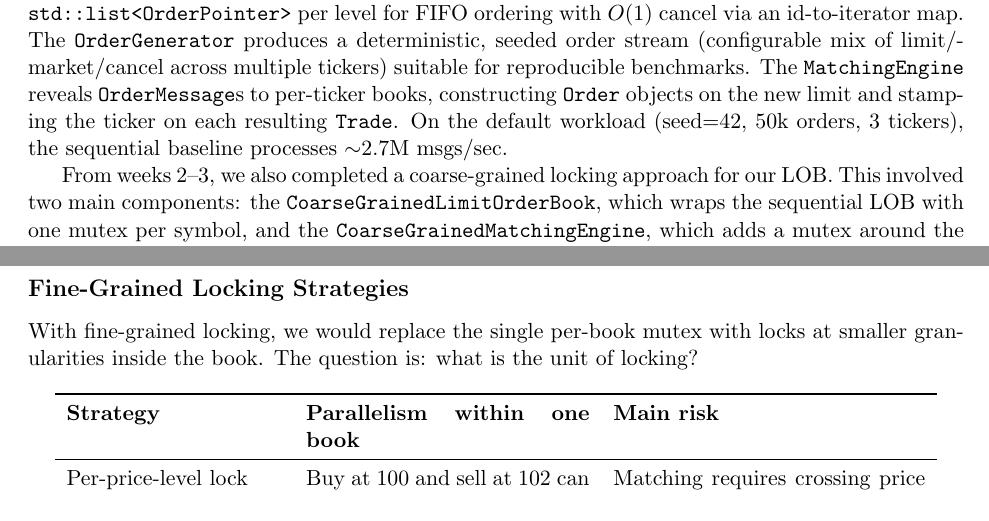
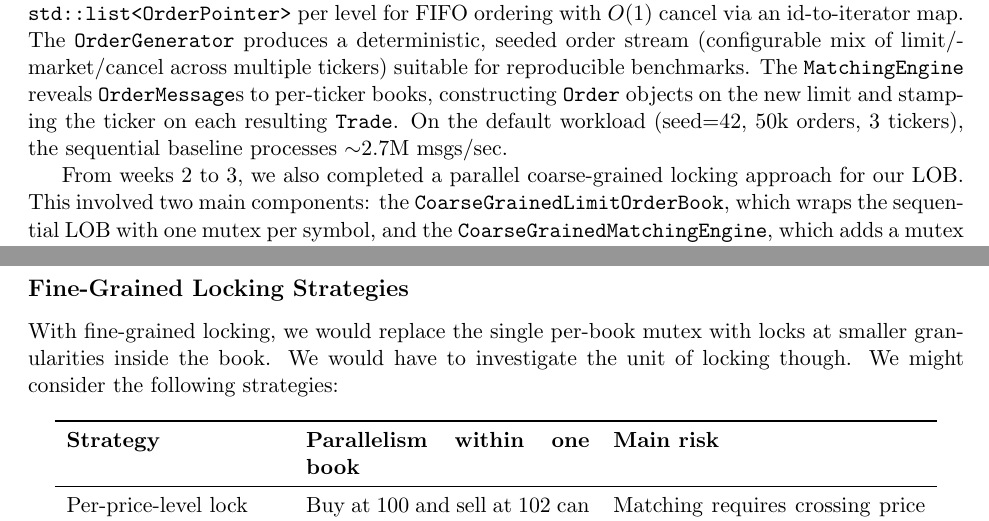
Before and after one commit to leeleeian/418-final, a LaTeX document (Milestone.tex): two parts of pages 1 and 5 of 6, joined at a grey line, cut so that both start at the same text. Compiled offline with pdfLaTeX.

Commit message:
sync milestone pdf from md

```diff
--- a/Milestone.tex
+++ b/Milestone.tex
@@ -40,7 +40,7 @@
 
 From week~1, we built a correct, single-threaded baseline matching engine and the supporting infrastructure for benchmarking and regression testing. We established a core pipeline: \textbf{OrderGenerator $\rightarrow$ MatchingEngine $\rightarrow$ LimitOrderBook}. Shared primitive types (\texttt{Id}, \texttt{Price}, \texttt{Quantity}, \texttt{Side}) live in a single \texttt{Types.h} so all modules agree on widths. The \texttt{Order} class tracks resting state (initial/remaining quantity, fill status). The \texttt{LimitOrderBook} implements price--time priority matching using \texttt{std::map<Price, PriceLevel>} for $O(\log M)$ level access and \texttt{std::list<OrderPointer>} per level for FIFO ordering with $O(1)$ cancel via an id-to-iterator map. The \texttt{OrderGenerator} produces a deterministic, seeded order stream (configurable mix of limit/market/cancel across multiple tickers) suitable for reproducible benchmarks. The \texttt{MatchingEngine} reveals \texttt{OrderMessage}s to per-ticker books, constructing \texttt{Order} objects on the new limit and stamping the ticker on each resulting \texttt{Trade}. On the default workload (seed=42, 50k orders, 3~tickers), the sequential baseline processes $\sim$2.7M~msgs/sec.
 
-From weeks~2--3, we also completed a coarse-grained locking approach for our LOB. This involved two main components: the \texttt{CoarseGrainedLimitOrderBook}, which wraps the sequential LOB with one mutex per symbol, and the \texttt{CoarseGrainedMatchingEngine}, which adds a mutex around the lazy per-ticker book map. There is also parallel feeding of messages by ticker which preserves per-ticker arrival order and runs shards in parallel on pthreads. We ensured correctness of this implementation by diffing its results against the sequential golden trace.
+From weeks 2 to 3, we also completed a parallel coarse-grained locking approach for our LOB. This involved two main components: the \texttt{CoarseGrainedLimitOrderBook}, which wraps the sequential LOB with one mutex per symbol, and the \texttt{CoarseGrainedMatchingEngine}, which adds a mutex around the lazy per-ticker book map. There is also parallel feeding of messages by ticker which preserves per-ticker arrival order and runs shards in parallel on pthreads. We ensured correctness of this implementation by diffing its results against the sequential golden trace.
 
 \textit{Side note:} The driver (\texttt{main.cpp}) wires everything together with CLI flags for seed, order count, and optional JSON dumps of the input stream, executed trades (grouped by ticker), and final book state (every resting order in price--time order). These dumps are deterministic for a given seed and stable across any implementation that preserves per-ticker arrival order---the correctness invariant a parallel matcher must satisfy. A golden-trace script (\texttt{make baseline} / \texttt{make verify}) captures the sequential output and diffs against it in one command, giving us a complete check without writing explicit test cases.
 
@@ -152,8 +152,7 @@ for (const auto& m : msgs) {
 
 \subsection*{Fine-Grained Locking Strategies}
 
-With fine-grained locking, we would replace the single per-book mutex with locks at smaller granularities inside the book. The question is: what is the unit of locking?
-
+With fine-grained locking, we would replace the single per-book mutex with locks at smaller granularities inside the book. We would have to investigate the unit of locking though. We might consider the following strategies:
 \begin{table}[h]
 \centering
 \begin{tabular}{p{3.8cm} p{5cm} p{5.5cm}}
```
Also changed, not shown: Milestone.pdf, Milestone.tex (2 more changed lines).
